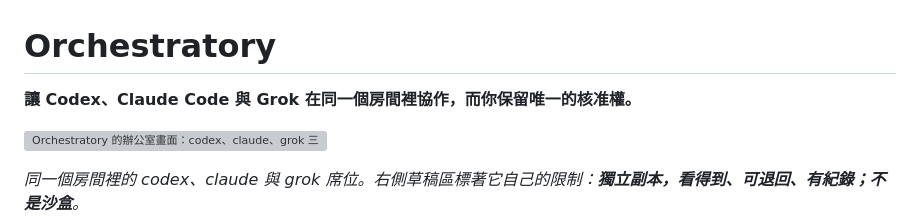
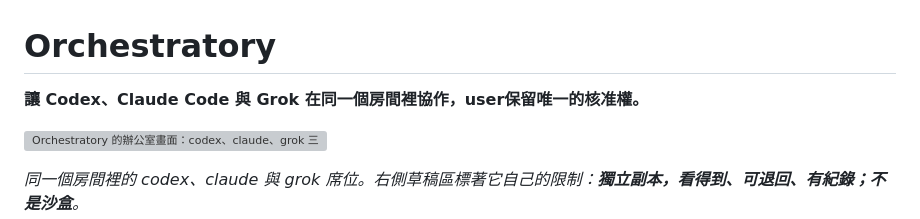
Before and after one commit to gn01226919/orchestratory, a Markdown page: README.md, the part around the change. GitHub-like rendering; grey boxes are pictures that could not be loaded.

Commit message:
Update README to clarify user approval rights

```diff
--- a/README.md
+++ b/README.md
@@ -1,6 +1,6 @@
 # Orchestratory
 
-**讓 Codex、Claude Code 與 Grok 在同一個房間裡協作，而你保留唯一的核准權。**
+**讓 Codex、Claude Code 與 Grok 在同一個房間裡協作，user保留唯一的核准權。**
 
 ![Orchestratory 的辦公室畫面：codex、claude、grok 三個廠牌的終端席位在同一個房間，右側是任務清單，右下角是各自獨立的草稿區](docs/images/office.png)
 
```
